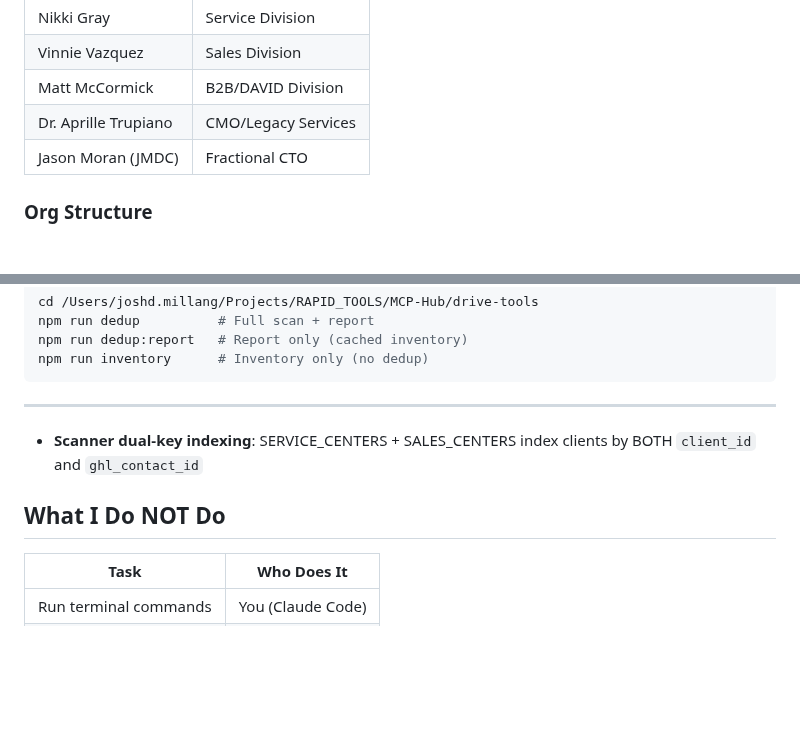
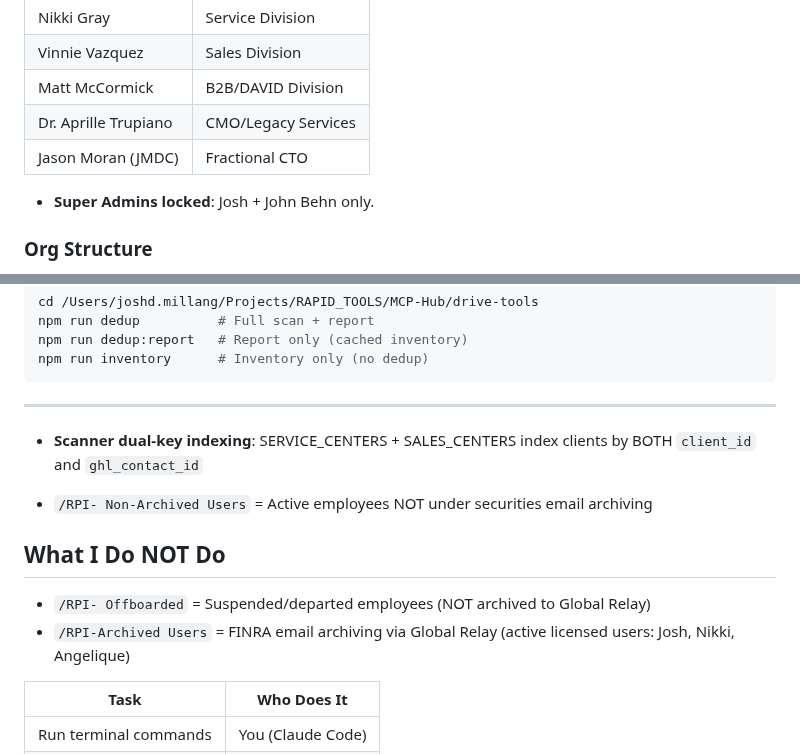
Before and after one commit to retirementprotectors/RPI-Standards, a Markdown page: CLAUDE.md, 2 parts joined by grey strips. GitHub-like rendering; blank space fills up the shorter version.

Commit message:
knowledge-promote: auto-promoted entries from MEMORY.md

```diff
--- a/CLAUDE.md
+++ b/CLAUDE.md
@@ -225,6 +225,7 @@ JDM has multiple GAS projects open. He needs Project + File + Function every tim
 | Matt McCormick | B2B/DAVID Division |
 | Dr. Aprille Trupiano | CMO/Legacy Services |
 | Jason Moran (JMDC) | Fractional CTO |
+- **Super Admins locked**: Josh + John Behn only.
 
 ### Org Structure
 - **3 Divisions:** Sales (Vinnie), Service (Nikki), Legacy (Aprille)
@@ -1016,7 +1017,10 @@ npm run inventory      # Inventory only (no dedup)
 ---
 - **Scanner dual-key indexing**: SERVICE_CENTERS + SALES_CENTERS index clients by BOTH `client_id` and `ghl_contact_id`
 
+- `/RPI- Non-Archived Users` = Active employees NOT under securities email archiving
 ## What I Do NOT Do
+- `/RPI- Offboarded` = Suspended/departed employees (NOT archived to Global Relay)
+- `/RPI-Archived Users` = FINRA email archiving via Global Relay (active licensed users: Josh, Nikki, Angelique)
 
 | Task | Who Does It |
 |------|-------------|
```
